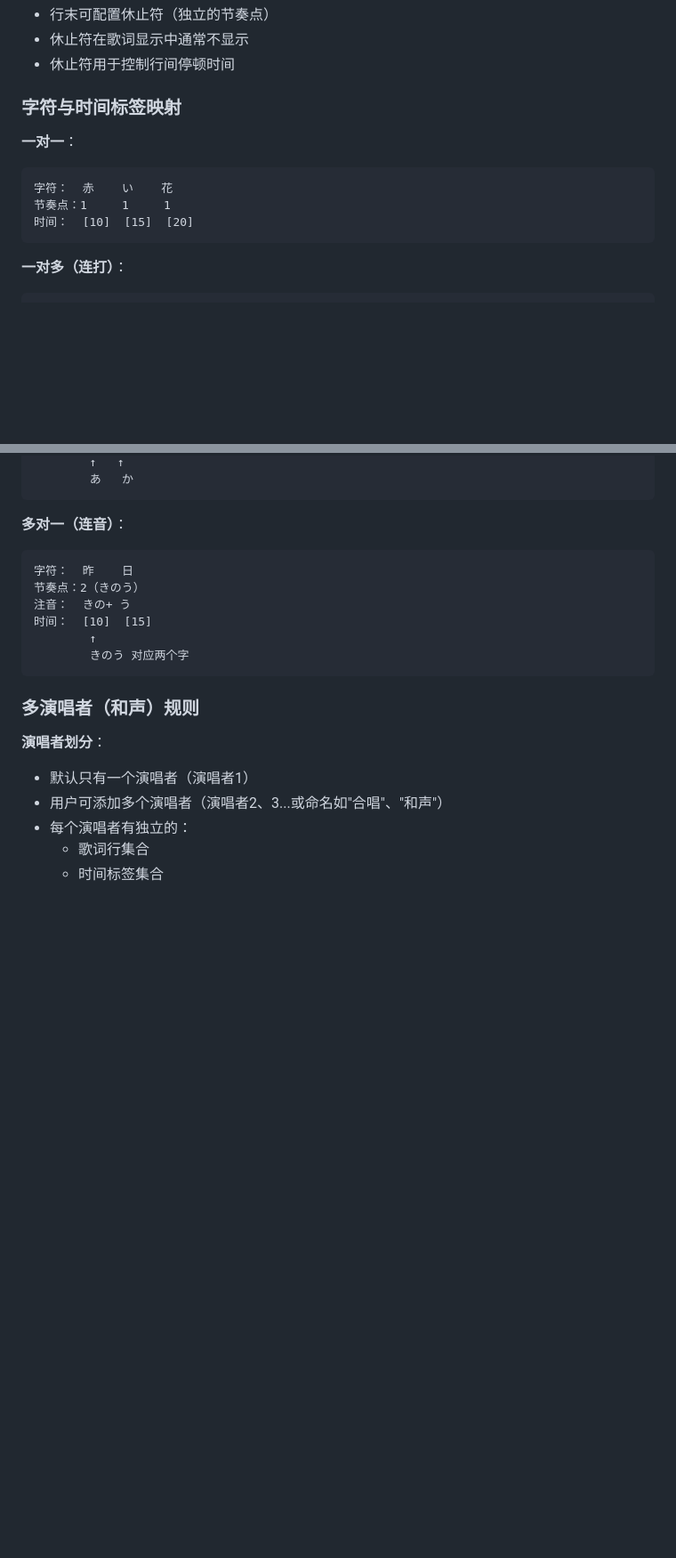
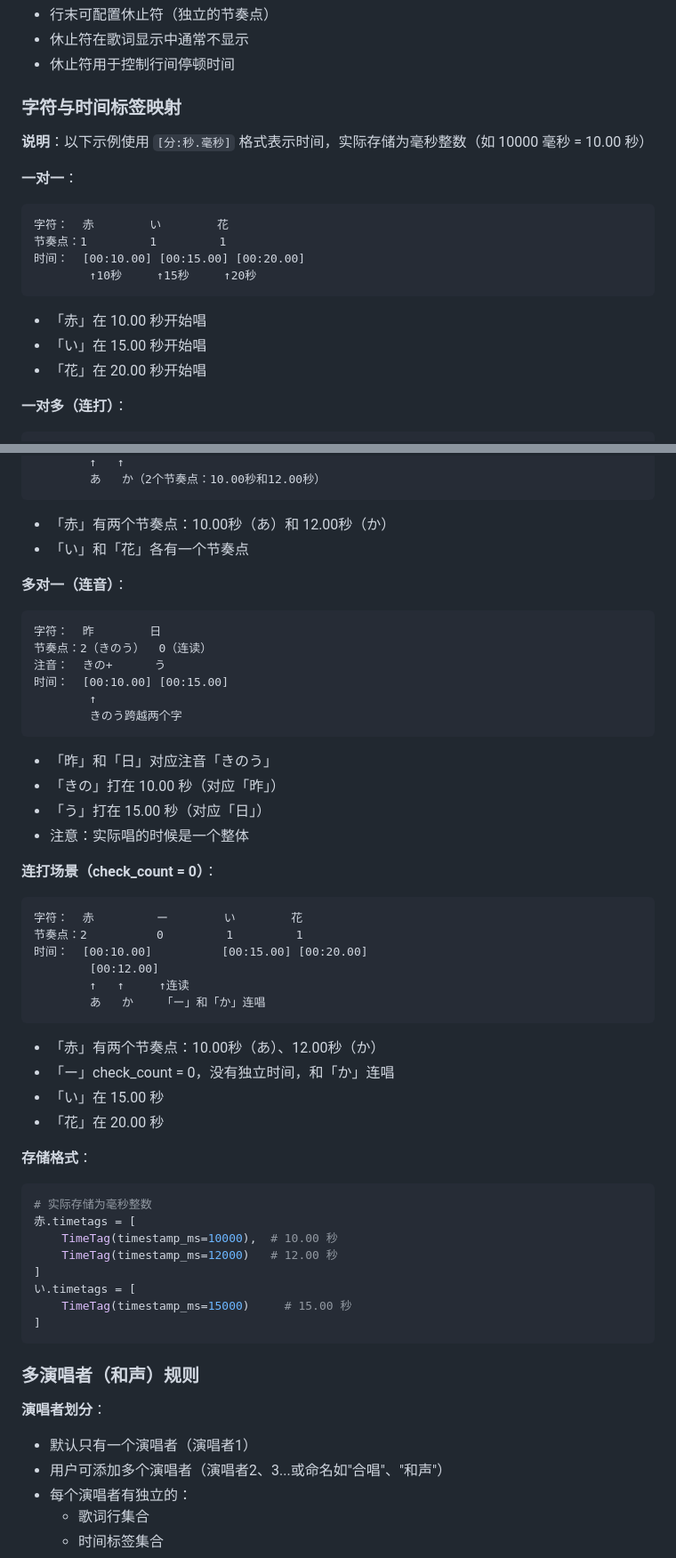
Before and after one commit to Xuan-cc/StrangeUtaGame, a Markdown page: docs/domain.md, 2 parts joined by grey strips. Shown at 89% size. GitHub-like rendering; blank space fills up the shorter version.

Commit message:
docs(domain): 修正时间标签映射示例，使用明确的 [分:秒.毫秒] 格式
- 将简化的时间格式 [10] 改为 [00:10.00]
- 添加存储格式说明（毫秒整数）
- 增加示例说明文字，解释每个时间点的含义

````diff
--- a/docs/domain.md
+++ b/docs/domain.md
@@ -266,12 +266,18 @@ check：  2         0     1     1
 
 ### 字符与时间标签映射
 
+**说明**：以下示例使用 `[分:秒.毫秒]` 格式表示时间，实际存储为毫秒整数（如 10000 毫秒 = 10.00 秒）
+
 **一对一**：
 ```
-字符：  赤    い    花
-节奏点：1     1     1
-时间：  [10]  [15]  [20]
+字符：  赤        い        花
+节奏点：1         1         1
+时间：  [00:10.00] [00:15.00] [00:20.00]
+        ↑10秒     ↑15秒     ↑20秒
 ```
+- 「赤」在 10.00 秒开始唱
+- 「い」在 15.00 秒开始唱
+- 「花」在 20.00 秒开始唱
 
 **一对多（连打）**：
 ```
@@ -281,15 +288,47 @@ check：  2         0     1     1
         ↑   ↑
-        あ   か
+        あ   か（2个节奏点：10.00秒和12.00秒）
 ```
+- 「赤」有两个节奏点：10.00秒（あ）和 12.00秒（か）
+- 「い」和「花」各有一个节奏点
 
 **多对一（连音）**：
 ```
-字符：  昨    日
-节奏点：2（きのう）
-注音：  きの+ う
-时间：  [10]  [15]
+字符：  昨        日
+节奏点：2（きのう）  0（连读）
+注音：  きの+      う
+时间：  [00:10.00] [00:15.00]
         ↑
-        きのう 对应两个字
+        きのう跨越两个字
+```
+- 「昨」和「日」对应注音「きのう」
+- 「きの」打在 10.00 秒（对应「昨」）
+- 「う」打在 15.00 秒（对应「日」）
+- 注意：实际唱的时候是一个整体
+
+**连打场景（check_count = 0）**：
+```
+字符：  赤         ー        い        花
+节奏点：2          0         1         1
+时间：  [00:10.00]          [00:15.00] [00:20.00]
+        [00:12.00]
+        ↑   ↑     ↑连读
+        あ   か    「ー」和「か」连唱
+```
+- 「赤」有两个节奏点：10.00秒（あ）、12.00秒（か）
+- 「ー」check_count = 0，没有独立时间，和「か」连唱
+- 「い」在 15.00 秒
+- 「花」在 20.00 秒
+
+**存储格式**：
+```python
+# 实际存储为毫秒整数
+赤.timetags = [
+    TimeTag(timestamp_ms=10000),  # 10.00 秒
+    TimeTag(timestamp_ms=12000)   # 12.00 秒
+]
+い.timetags = [
+    TimeTag(timestamp_ms=15000)     # 15.00 秒
+]
 ```
 
 ### 多演唱者（和声）规则
````
Also changed, not shown: other parts of docs/domain.md (+4 -3 lines).
